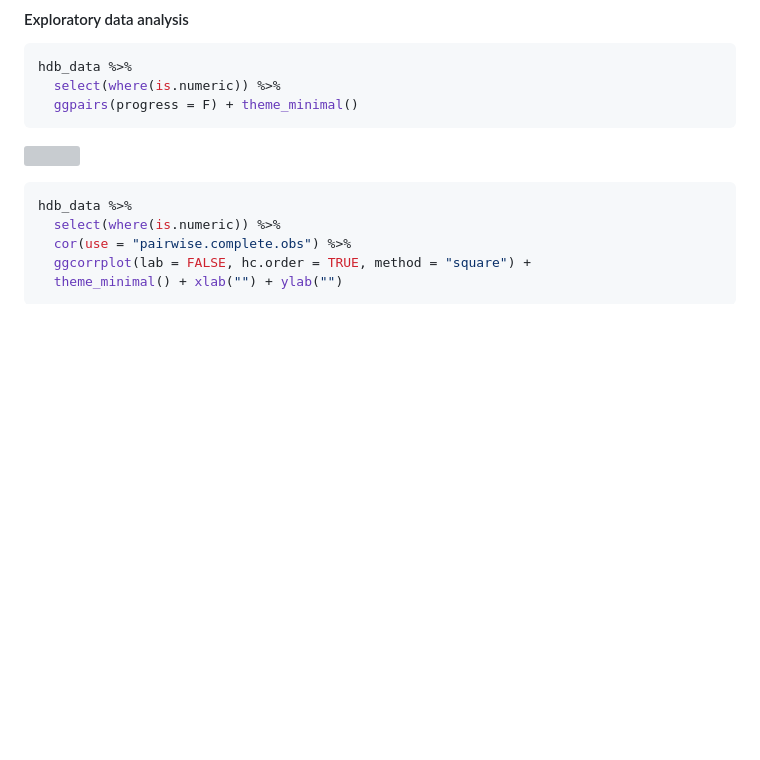
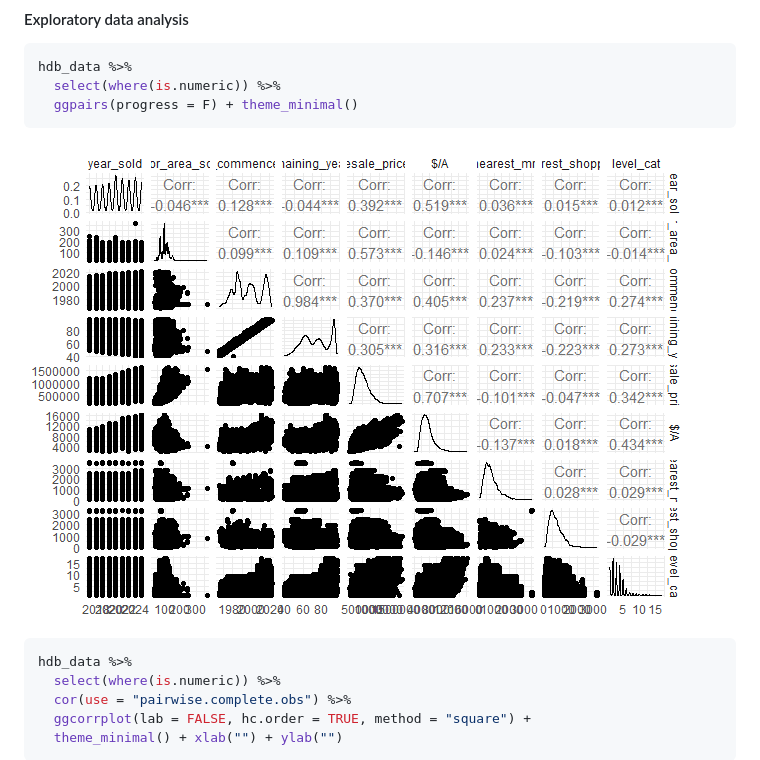
Before and after one commit to gregoooh/hdb_resale_2017-2025, a Markdown page: README.md, the part around the change. Drawn GitHub-style; blank space fills up the shorter version; grey boxes are pictures that could not be loaded.

````diff
--- a/README.md
+++ b/README.md
@@ -195,7 +195,7 @@ hdb_data %>%
   ggpairs(progress = F) + theme_minimal()
 ```
 
-![](hdb_resale_2017-2025/figure-gfm/unnamed-chunk-11-1.png)<!-- -->
+![](figure-gfm/unnamed-chunk-11-1.png)<!-- -->
 
 ``` r
 hdb_data %>%
````
